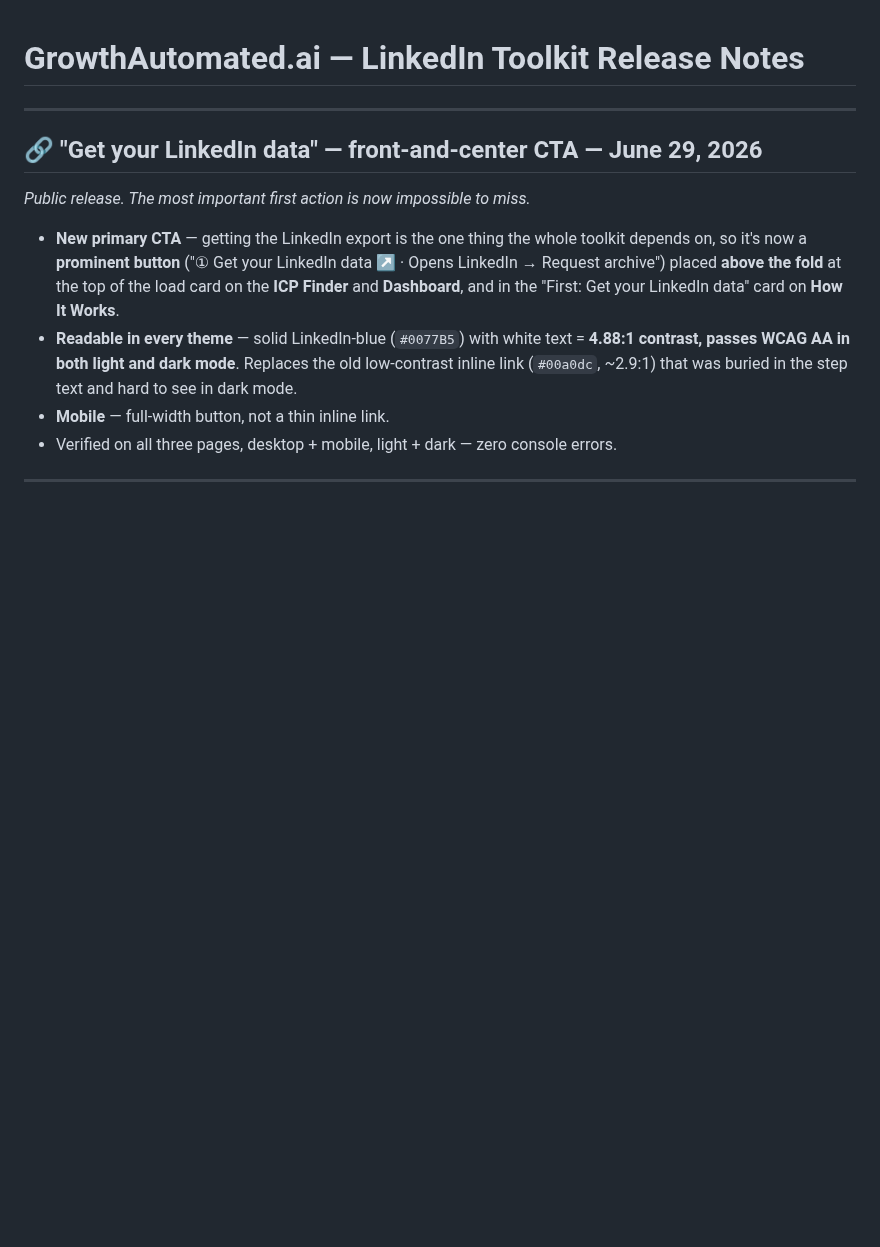
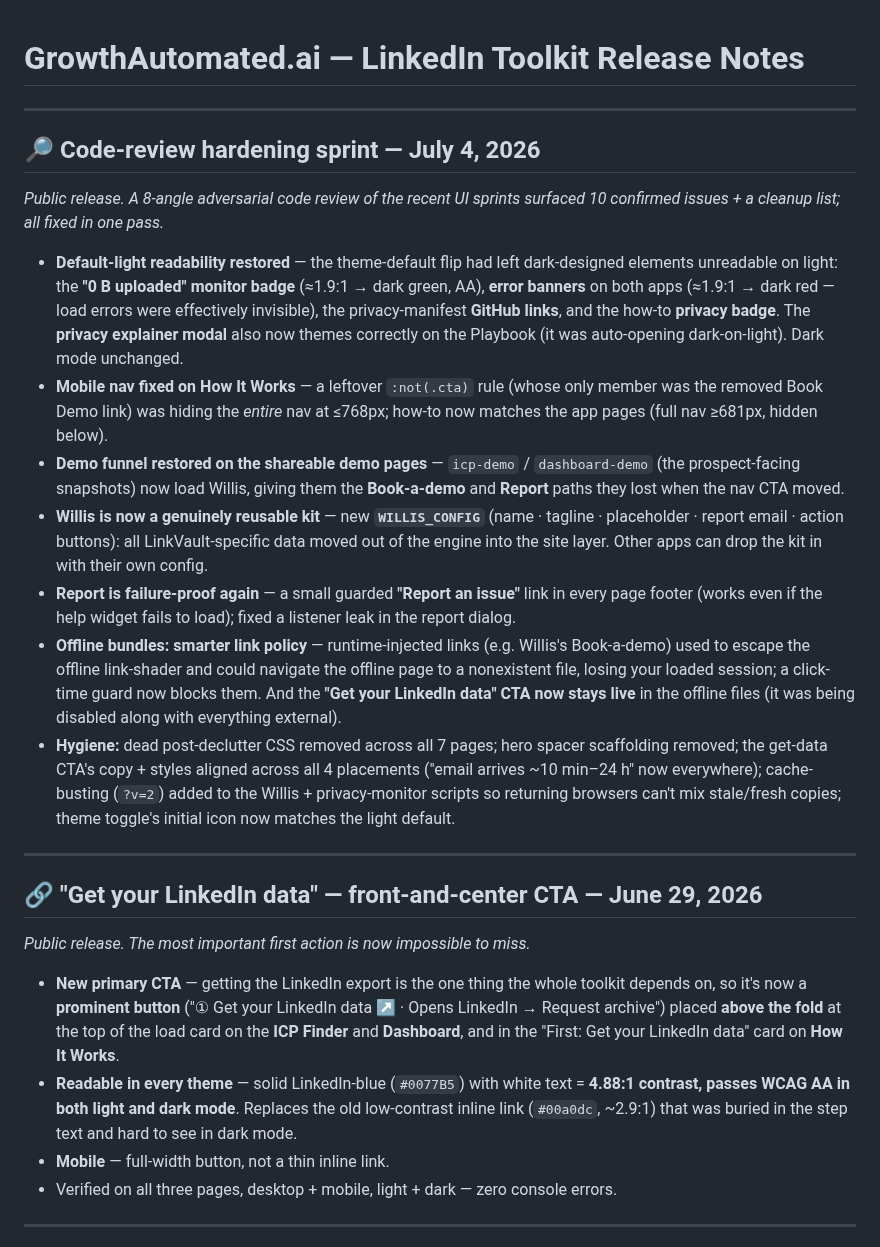
Before and after one commit to rsharma-oss/LinkedIn-outreach-tool, a Markdown page: RELEASE_NOTES.md, the part around the change. Rendered like a GitHub page; blank space fills up the shorter version.

Commit message:
fix: code-review hardening — default-light contrast (badge/banners/modal), how-to mobile nav, WILLIS_CONFIG (reusable kit) + snapshots funnel, footer report links, offline click-guard + get-data allowlist, hygiene + v2 cache-bust

```diff
--- a/RELEASE_NOTES.md
+++ b/RELEASE_NOTES.md
@@ -1,4 +1,18 @@
 # GrowthAutomated.ai — LinkedIn Toolkit Release Notes
+
+---
+
+## 🔎 Code-review hardening sprint — July 4, 2026
+
+_Public release. A 8-angle adversarial code review of the recent UI sprints surfaced 10 confirmed issues + a cleanup list; all fixed in one pass._
+
+- **Default-light readability restored** — the theme-default flip had left dark-designed elements unreadable on light: the **"0 B uploaded" monitor badge** (≈1.9:1 → dark green, AA), **error banners** on both apps (≈1.9:1 → dark red — load errors were effectively invisible), the privacy-manifest **GitHub links**, and the how-to **privacy badge**. The **privacy explainer modal** also now themes correctly on the Playbook (it was auto-opening dark-on-light). Dark mode unchanged.
+- **Mobile nav fixed on How It Works** — a leftover `:not(.cta)` rule (whose only member was the removed Book Demo link) was hiding the *entire* nav at ≤768px; how-to now matches the app pages (full nav ≥681px, hidden below).
+- **Demo funnel restored on the shareable demo pages** — `icp-demo` / `dashboard-demo` (the prospect-facing snapshots) now load Willis, giving them the **Book-a-demo** and **Report** paths they lost when the nav CTA moved.
+- **Willis is now a genuinely reusable kit** — new **`WILLIS_CONFIG`** (name · tagline · placeholder · report email · action buttons): all LinkVault-specific data moved out of the engine into the site layer. Other apps can drop the kit in with their own config.
+- **Report is failure-proof again** — a small guarded **"Report an issue"** link in every page footer (works even if the help widget fails to load); fixed a listener leak in the report dialog.
+- **Offline bundles: smarter link policy** — runtime-injected links (e.g. Willis's Book-a-demo) used to escape the offline link-shader and could navigate the offline page to a nonexistent file, losing your loaded session; a click-time guard now blocks them. And the **"Get your LinkedIn data" CTA now stays live** in the offline files (it was being disabled along with everything external).
+- **Hygiene:** dead post-declutter CSS removed across all 7 pages; hero spacer scaffolding removed; the get-data CTA's copy + styles aligned across all 4 placements ("email arrives ~10 min–24 h" now everywhere); cache-busting (`?v=2`) added to the Willis + privacy-monitor scripts so returning browsers can't mix stale/fresh copies; theme toggle's initial icon now matches the light default.
 
 ---
 
```
